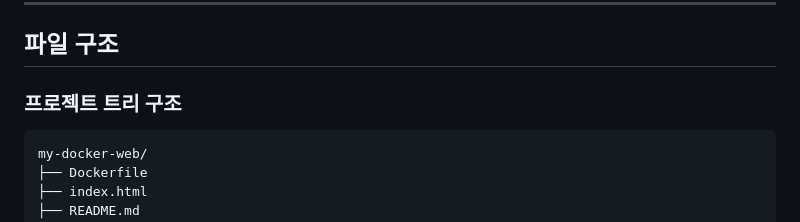
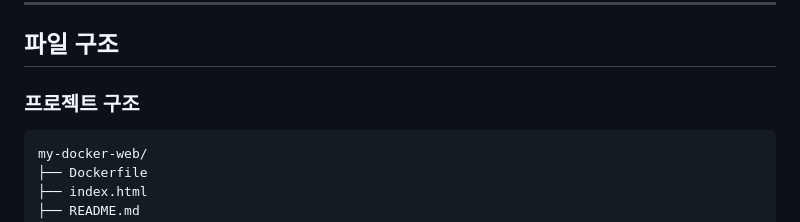
Before and after one commit to juhoo03/my-docker-web, a Markdown page: README.md, the part around the change. Rendered like a GitHub page.

````diff
--- a/README.md
+++ b/README.md
@@ -31,7 +31,7 @@
 
 ## 파일 구조
 
-### 프로젝트 트리 구조
+### 프로젝트 구조
 
 ```bash
 my-docker-web/
````
